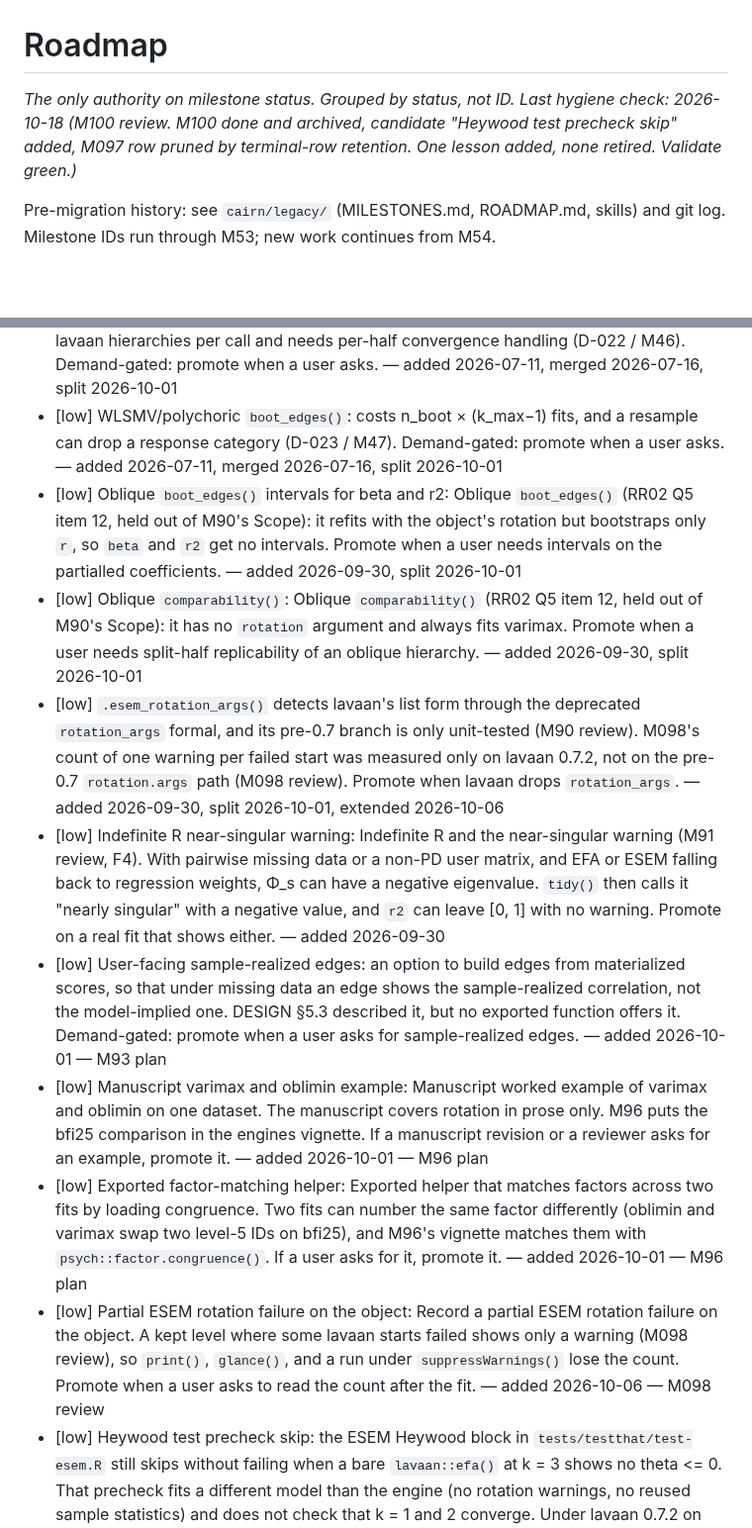
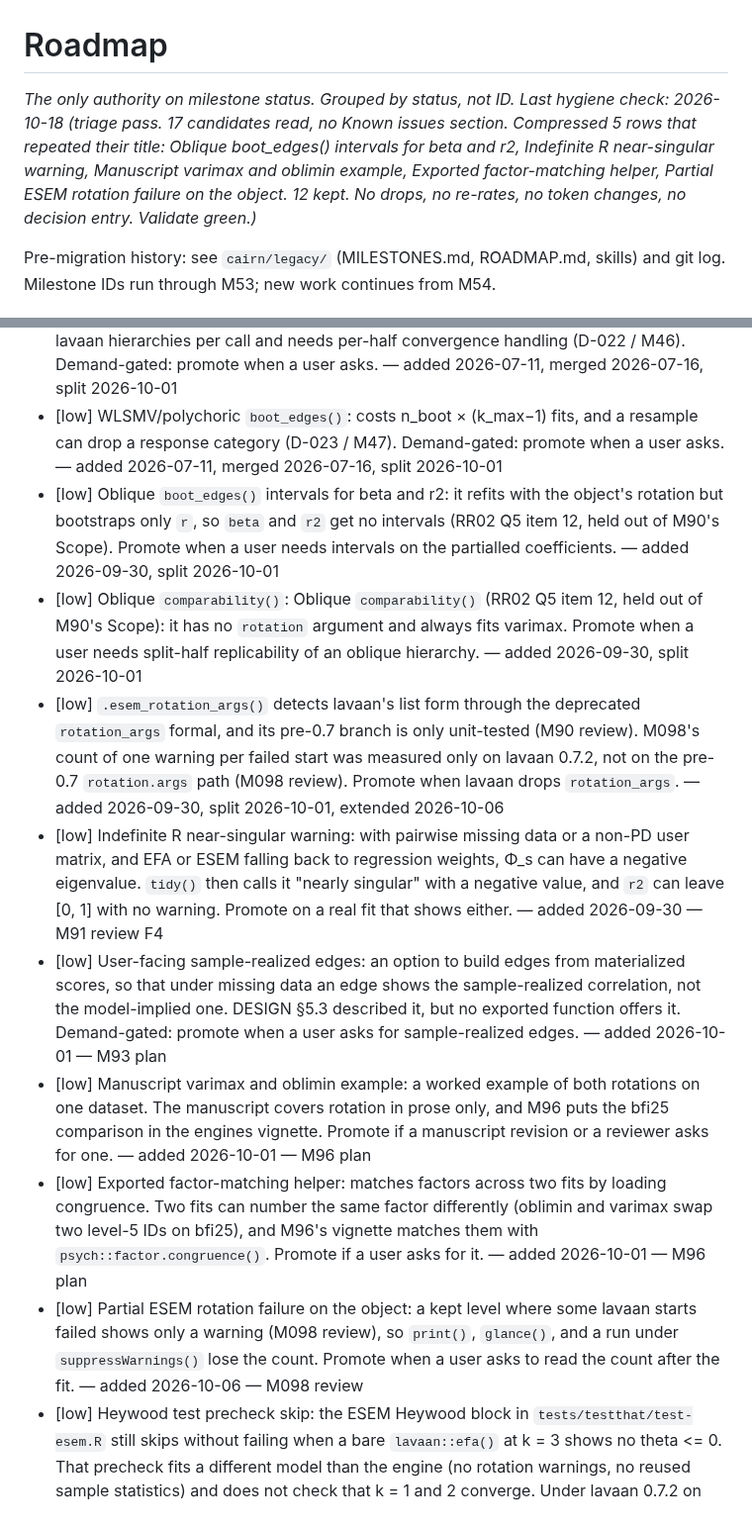
Before and after one commit to jmgirard/ackwards, a Markdown page: cairn/ROADMAP.md, 2 parts joined by grey strips. Shown at 99% size. Drawn GitHub-style; blank space fills up the shorter version.

Commit message:
triage: compress five candidate rows that repeated their title
Triage pass over 17 candidate rows. DESIGN.md has no Known issues
section. Five rows lose the sentence that restated their short title.
Their triggers and provenance are unchanged. No drops, no merges, no
priority or token changes, no decision entry.

```diff
--- a/cairn/ROADMAP.md
+++ b/cairn/ROADMAP.md
@@ -1,7 +1,7 @@
 # Roadmap
 
 _The only authority on milestone status. Grouped by status, not ID._
-_Last hygiene check: 2026-10-18 (M100 review. M100 done and archived, candidate "Heywood test precheck skip" added, M097 row pruned by terminal-row retention. One lesson added, none retired. Validate green.)_
+_Last hygiene check: 2026-10-18 (triage pass. 17 candidates read, no Known issues section. Compressed 5 rows that repeated their title: Oblique boot_edges() intervals for beta and r2, Indefinite R near-singular warning, Manuscript varimax and oblimin example, Exported factor-matching helper, Partial ESEM rotation failure on the object. 12 kept. No drops, no re-rates, no token changes, no decision entry. Validate green.)_
 
 Pre-migration history: see `cairn/legacy/` (MILESTONES.md, ROADMAP.md, skills)
 and git log. Milestone IDs run through M53; new work continues from M54.
@@ -22,14 +22,14 @@ and git log. Milestone IDs run through M53; new work continues from M54.
 - Untested axis from M83: disabling testthat parallelism outright (`Config/testthat/parallel: false` / `TESTTHAT_PARALLEL=false`), not only lowering the worker count. At `TESTTHAT_CPUS=1` the crashes still read `testthat subprocess exited`, so no sweep removed the subprocess. Costs M48's speedup and changes DESCRIPTION, so it needs release re-verification. Promote if a CRAN Windows flavour fails with the -1073741819 signature. — added 2026-07-27
 - [low] ESEM `comparability()`: split-half per level per factor is feasible but runs 2·n_splits lavaan hierarchies per call and needs per-half convergence handling (D-022 / M46). Demand-gated: promote when a user asks. — added 2026-07-11, merged 2026-07-16, split 2026-10-01
 - [low] WLSMV/polychoric `boot_edges()`: costs n_boot × (k_max−1) fits, and a resample can drop a response category (D-023 / M47). Demand-gated: promote when a user asks. — added 2026-07-11, merged 2026-07-16, split 2026-10-01
-- [low] Oblique `boot_edges()` intervals for beta and r2: Oblique `boot_edges()` (RR02 Q5 item 12, held out of M90's Scope): it refits with the object's rotation but bootstraps only `r`, so `beta` and `r2` get no intervals. Promote when a user needs intervals on the partialled coefficients. — added 2026-09-30, split 2026-10-01
+- [low] Oblique `boot_edges()` intervals for beta and r2: it refits with the object's rotation but bootstraps only `r`, so `beta` and `r2` get no intervals (RR02 Q5 item 12, held out of M90's Scope). Promote when a user needs intervals on the partialled coefficients. — added 2026-09-30, split 2026-10-01
 - [low] Oblique `comparability()`: Oblique `comparability()` (RR02 Q5 item 12, held out of M90's Scope): it has no `rotation` argument and always fits varimax. Promote when a user needs split-half replicability of an oblique hierarchy. — added 2026-09-30, split 2026-10-01
 - [low] `.esem_rotation_args()` detects lavaan's list form through the deprecated `rotation_args` formal, and its pre-0.7 branch is only unit-tested (M90 review). M098's count of one warning per failed start was measured only on lavaan 0.7.2, not on the pre-0.7 `rotation.args` path (M098 review). Promote when lavaan drops `rotation_args`. — added 2026-09-30, split 2026-10-01, extended 2026-10-06
-- [low] Indefinite R near-singular warning: Indefinite R and the near-singular warning (M91 review, F4). With pairwise missing data or a non-PD user matrix, and EFA or ESEM falling back to regression weights, Φ_s can have a negative eigenvalue. `tidy()` then calls it "nearly singular" with a negative value, and `r2` can leave [0, 1] with no warning. Promote on a real fit that shows either. — added 2026-09-30
+- [low] Indefinite R near-singular warning: with pairwise missing data or a non-PD user matrix, and EFA or ESEM falling back to regression weights, Φ_s can have a negative eigenvalue. `tidy()` then calls it "nearly singular" with a negative value, and `r2` can leave [0, 1] with no warning. Promote on a real fit that shows either. — added 2026-09-30 — M91 review F4
 - [low] User-facing sample-realized edges: an option to build edges from materialized scores, so that under missing data an edge shows the sample-realized correlation, not the model-implied one. DESIGN §5.3 described it, but no exported function offers it. Demand-gated: promote when a user asks for sample-realized edges. — added 2026-10-01 — M93 plan
-- [low] Manuscript varimax and oblimin example: Manuscript worked example of varimax and oblimin on one dataset. The manuscript covers rotation in prose only. M96 puts the bfi25 comparison in the engines vignette. If a manuscript revision or a reviewer asks for an example, promote it. — added 2026-10-01 — M96 plan
-- [low] Exported factor-matching helper: Exported helper that matches factors across two fits by loading congruence. Two fits can number the same factor differently (oblimin and varimax swap two level-5 IDs on bfi25), and M96's vignette matches them with `psych::factor.congruence()`. If a user asks for it, promote it. — added 2026-10-01 — M96 plan
-- [low] Partial ESEM rotation failure on the object: Record a partial ESEM rotation failure on the object. A kept level where some lavaan starts failed shows only a warning (M098 review), so `print()`, `glance()`, and a run under `suppressWarnings()` lose the count. Promote when a user asks to read the count after the fit. — added 2026-10-06 — M098 review
+- [low] Manuscript varimax and oblimin example: a worked example of both rotations on one dataset. The manuscript covers rotation in prose only, and M96 puts the bfi25 comparison in the engines vignette. Promote if a manuscript revision or a reviewer asks for one. — added 2026-10-01 — M96 plan
+- [low] Exported factor-matching helper: matches factors across two fits by loading congruence. Two fits can number the same factor differently (oblimin and varimax swap two level-5 IDs on bfi25), and M96's vignette matches them with `psych::factor.congruence()`. Promote if a user asks for it. — added 2026-10-01 — M96 plan
+- [low] Partial ESEM rotation failure on the object: a kept level where some lavaan starts failed shows only a warning (M098 review), so `print()`, `glance()`, and a run under `suppressWarnings()` lose the count. Promote when a user asks to read the count after the fit. — added 2026-10-06 — M098 review
 - [low] Heywood test precheck skip: the ESEM Heywood block in `tests/testthat/test-esem.R` still skips without failing when a bare `lavaan::efa()` at k = 3 shows no theta <= 0. That precheck fits a different model than the engine (no rotation warnings, no reused sample statistics) and does not check that k = 1 and 2 converge. Under lavaan 0.7.2 on Linux x86_64 this skip hid a k = 2 failure (M100). The plant was measured only for seed 42, on macOS arm64 and Linux x86_64, under lavaan 0.7.2 and 0.7.3. Promote when the block is found skipping or erroring on a CI or CRAN platform. — added 2026-10-18 — M100 review
 ### Forbes website-review feedback (2026-07-23)
 
```
